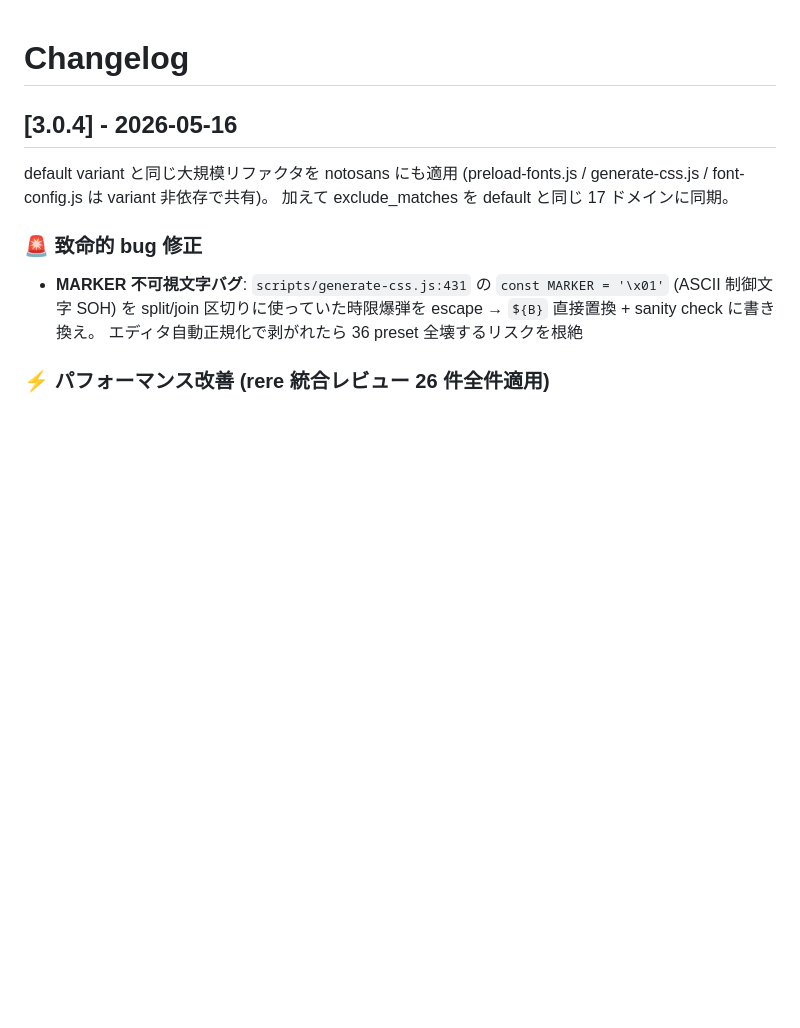
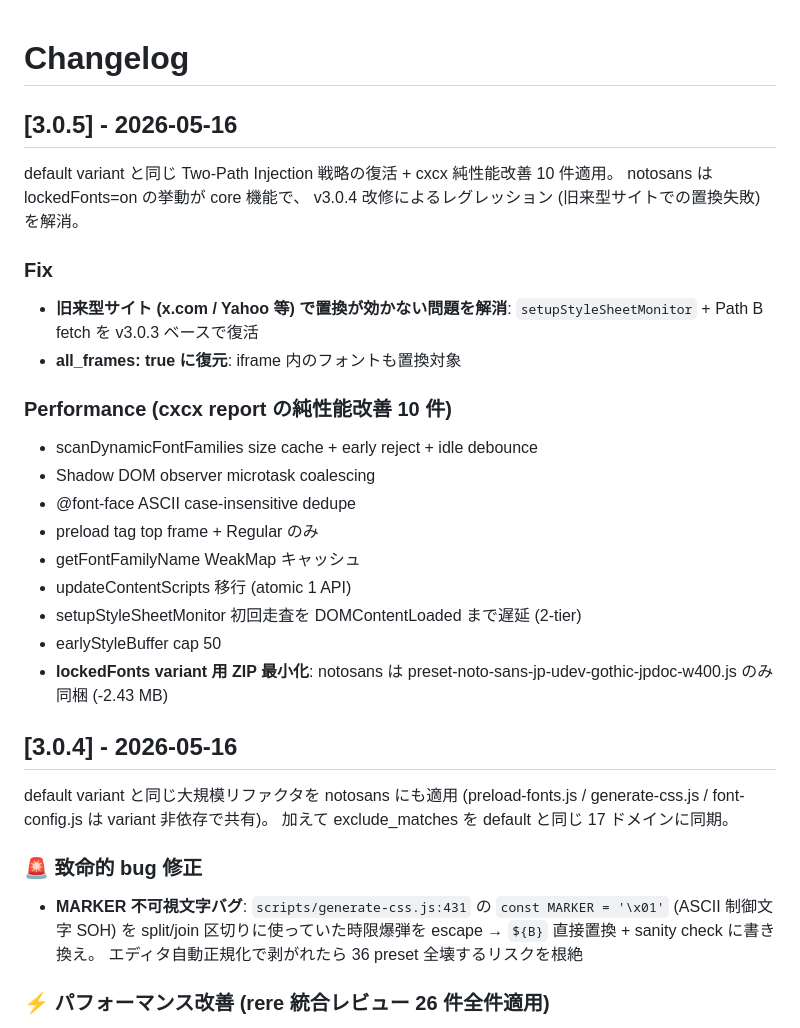
Before and after one commit to 1llum1n4t1s/ReplaceFontSelect, a Markdown page: changelog/notosans.md, the part around the change. GitHub-like rendering; blank space fills up the shorter version.

```diff
--- a/changelog/notosans.md
+++ b/changelog/notosans.md
@@ -1,4 +1,23 @@
 # Changelog
+
+## [3.0.5] - 2026-05-16
+
+default variant と同じ Two-Path Injection 戦略の復活 + cxcx 純性能改善 10 件適用。 notosans は lockedFonts=on の挙動が core 機能で、 v3.0.4 改修によるレグレッション (旧来型サイトでの置換失敗) を解消。
+
+### Fix
+- **旧来型サイト (x.com / Yahoo 等) で置換が効かない問題を解消**: `setupStyleSheetMonitor` + Path B fetch を v3.0.3 ベースで復活
+- **all_frames: true に復元**: iframe 内のフォントも置換対象
+
+### Performance (cxcx report の純性能改善 10 件)
+- scanDynamicFontFamilies size cache + early reject + idle debounce
+- Shadow DOM observer microtask coalescing
+- @font-face ASCII case-insensitive dedupe
+- preload tag top frame + Regular のみ
+- getFontFamilyName WeakMap キャッシュ
+- updateContentScripts 移行 (atomic 1 API)
+- setupStyleSheetMonitor 初回走査を DOMContentLoaded まで遅延 (2-tier)
+- earlyStyleBuffer cap 50
+- **lockedFonts variant 用 ZIP 最小化**: notosans は preset-noto-sans-jp-udev-gothic-jpdoc-w400.js のみ同梱 (-2.43 MB)
 
 ## [3.0.4] - 2026-05-16
 
```
Also changed, not shown: README.md (+1 -1 lines), changelog/default.md (+21 -0 lines).
